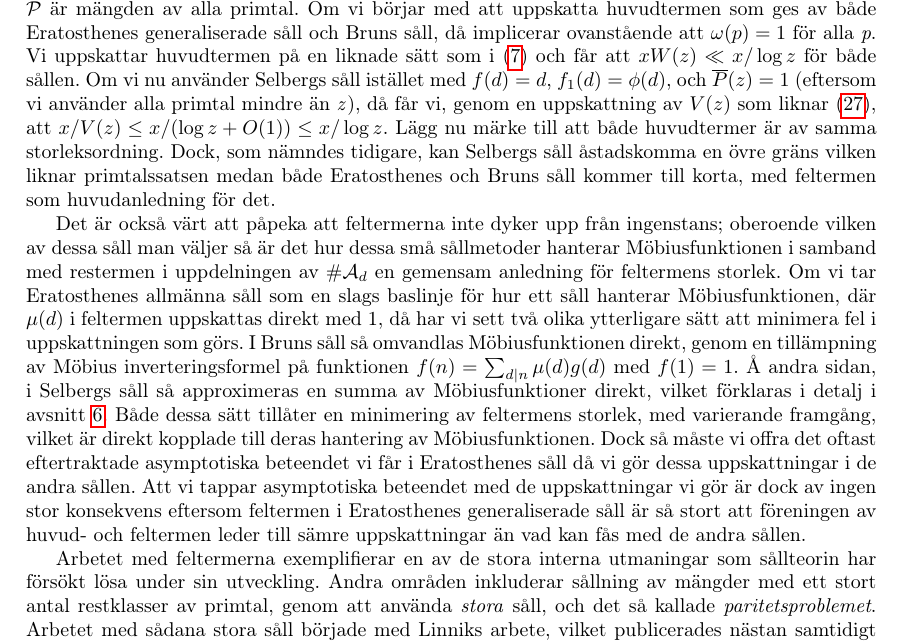
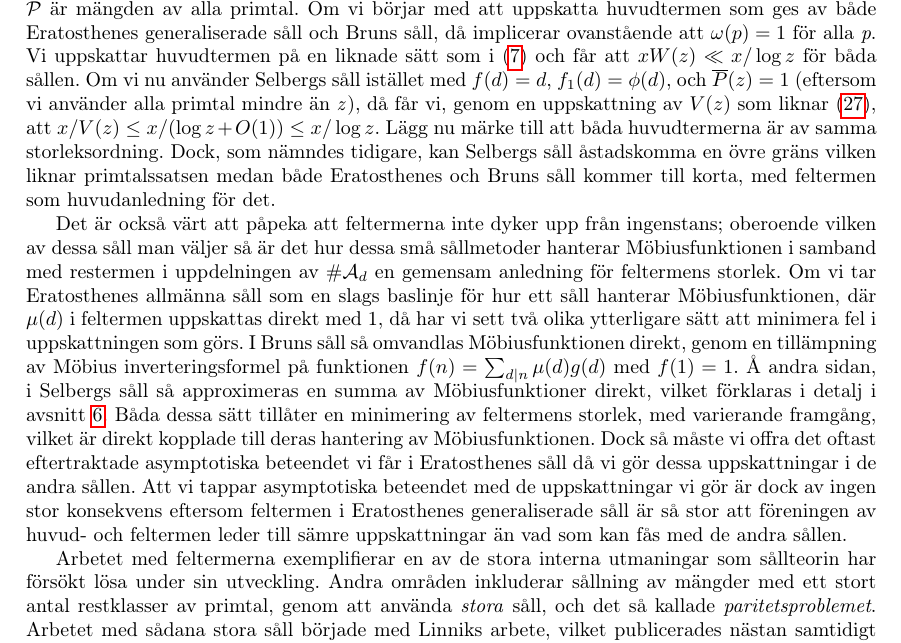
Before and after one commit to ElComadore/Matematiska-S-ll, a LaTeX paper (main.tex, which reads coen/diskussionSåll.tex): part of page 20 of 35, cut so that both start at the same text. Compiled offline with pdfLaTeX.

Commit message:
discussion updated wrt comments

```diff
--- a/coen/diskussionSåll.tex
+++ b/coen/diskussionSåll.tex
@@ -10,9 +10,9 @@ För att vidare understryka feltermens slutliga effekt, redovisar vi ett sista e
 Låt oss nu återgå till en av sållteorins musor som är att uppskatta storleken på \(\pi(x)\).
 Då har vi att \(\A = \{n \leq x: n \in \mathbb{N}\}\), \(\A_d = \{n \leq x: n\equiv 0 \pmod d\}\), \(\#\A_d = \frac{1}{d}X + O(1)\), och \(\P\) är mängden av alla primtal.
 Om vi börjar med att uppskatta huvudtermen som ges av både Eratosthenes generaliserade såll och Bruns såll, då implicerar ovanstående att \(\omega(p) = 1\) för alla \textit{p}.
-Vi uppskattar huvudtermen på en liknade sätt som i \eqref{era.app.mainAppr} och får att \(xW(z) \ll x/\log z\) för både sållen.
+Vi uppskattar huvudtermen på en liknade sätt som i \eqref{era.app.mainAppr} och får att \(xW(z) \ll x/\log z\) för båda sållen.
 Om vi nu använder Selbergs såll istället med \(f(d) = d\), \(f_1(d) = \phi(d)\), och \(\overline{P}(z) = 1\) (eftersom vi använder alla primtal mindre än \textit{z}), då får vi, genom en uppskattning av \(V(z)\) som liknar \eqref{sel.apl.vAppr}, att \(x/V(z) \leq x/(\log z + O(1)) \leq x/\log z\).
-Lägg nu märke till att både huvudtermer är av samma storleksordning.
+Lägg nu märke till att båda huvudtermerna är av samma storleksordning.
 Dock, som nämndes tidigare, kan Selbergs såll åstadskomma en övre gräns vilken liknar primtalssatsen medan både Eratosthenes och Bruns såll kommer till korta, med feltermen som huvudanledning för det.
 
 %How then do we go about minimising these errors? Naturally, it is not that the error terms arise from nowehre; they are a direct consequence of how the vairous mehtods attempt to manage the Möbisu function. Taking Eratosthenes generla sieve as a baseline of sorts for the handling of the Möbius function, we have presented two examples of methods to manage this function. In Brun's sieve, instead of working with sum mob directly, a function g is introduced such that f = sum mob g, which in combination with use of Möbius inversion and the clever subdivision of the sets comprising S(A,P,Z), we are able to come to the form in section 5, and subsequently form approximations of those sets cardinality. In Selberg's sieve on the otherhand, most of that work is sidestepped entirely, with the introduction of the approximation as outlined in chapter 6. Both of these allowedd the reduction in the size of the error term, with varying degrees of success, which is directly due to their handling of the Möbius function. This does, however, come at a cost; we lose the dersireable asymptotic nature of Eratosthenes general sieve. Yet it is hard to say how valuable that is given the fact that the main term needs approximation in order to yield results regardless.
@@ -21,9 +21,9 @@ Det är också värt att påpeka att feltermerna inte dyker upp från ingenstans
 Om vi tar Eratosthenes allmänna såll som en slags baslinje för hur ett såll hanterar Möbiusfunktionen, där \(\mu(d)\) i feltermen uppskattas direkt med 1, då har vi sett två olika ytterligare sätt att minimera fel i uppskattningen som görs.
 I Bruns såll så omvandlas Möbiusfunktionen direkt, genom en tillämpning av Möbius inverteringsformel på funktionen \(f(n) = \sum_{d\divides n}\mu(d)g(d)\) med \(f(1) = 1\).
 Å andra sidan, i Selbergs såll så approximeras en summa av Möbiusfunktioner direkt, vilket förklaras i detalj i avsnitt \ref{Selberg}.
-Både dessa sätt tillåter en minimering av feltermens storlek, med varierande framgång, vilket är direkt kopplade till deras hantering av Möbiusfunktionen.
+Båda dessa sätt tillåter en minimering av feltermens storlek, med varierande framgång, vilket är direkt kopplade till deras hantering av Möbiusfunktionen.
 Dock så måste vi offra det oftast eftertraktade asymptotiska beteendet vi får i Eratosthenes såll då vi gör dessa uppskattningar i de andra sållen.
-Att vi tappar asymptotiska beteendet med de uppskattningar vi gör är dock av ingen stor konsekvens eftersom feltermen i Eratosthenes generaliserade såll är så stort att föreningen av huvud- och feltermen leder till sämre uppskattningar än vad kan fås med de andra sållen.
+Att vi tappar asymptotiska beteendet med de uppskattningar vi gör är dock av ingen stor konsekvens eftersom feltermen i Eratosthenes generaliserade såll är så stor att föreningen av huvud- och feltermen leder till sämre uppskattningar än vad som kan fås med de andra sållen.
 
 
 %The work with error terms exemplifies one of the major internal issues sieve theory has had to tackle throughout its development. Other areas include the sieveing of sets by large numbers of residue classes. These large sieves were first introduced by Linnik around the same time as Seelberg's sieve was developed and uses almost entirely different approaches than the small sieves, relying on more analytical tools.
```
